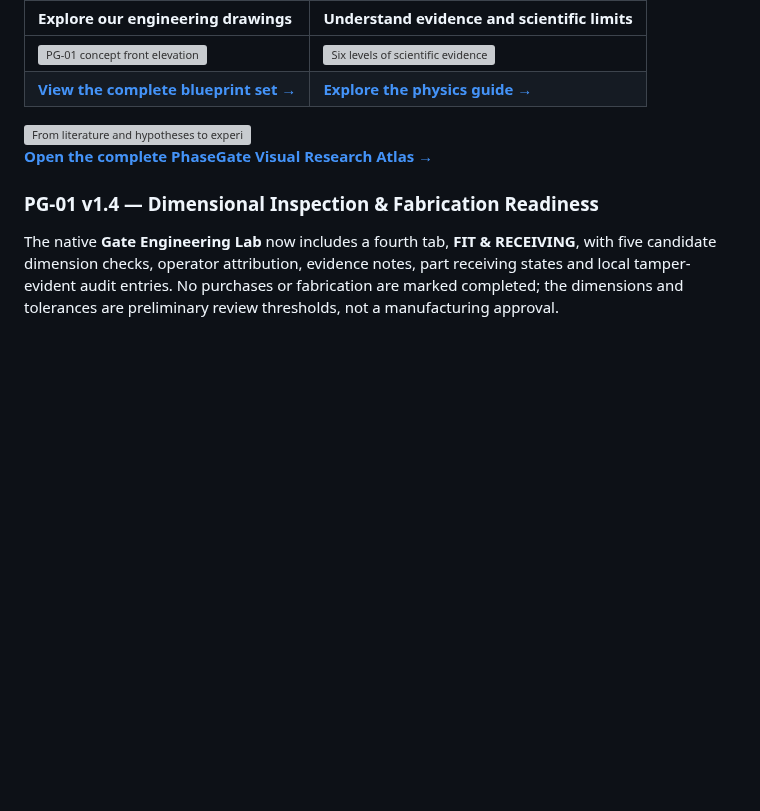
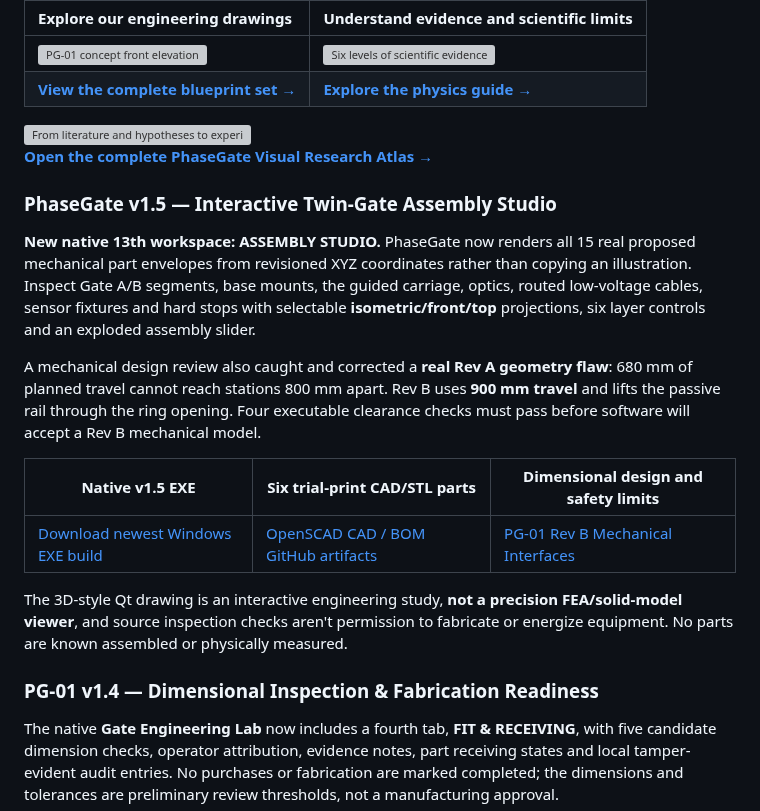
Before and after one commit to DevelopPioneerNavigate/DPN-PhaseGate, a Markdown page: README.md, the part around the change. GitHub-like rendering; blank space fills up the shorter version; grey boxes are pictures that could not be loaded.

Commit message:
docs(v1.5): publish mechanical design correction, Assembly Studio and 6-part CAD manufacturing workpack

```diff
--- a/README.md
+++ b/README.md
@@ -40,6 +40,18 @@ The complete research library now has visual guides, labelled concept blueprints
 <img src="assets/phasegate-research-pipeline.svg" alt="From literature and hypotheses to experimental records and independent review" width="100%">
 
 **[Open the complete PhaseGate Visual Research Atlas →](docs/VISUAL-ATLAS.md)**
+
+### PhaseGate v1.5 — Interactive Twin-Gate Assembly Studio
+
+**New native 13th workspace: ASSEMBLY STUDIO.** PhaseGate now renders all 15 real proposed mechanical part envelopes from revisioned XYZ coordinates rather than copying an illustration. Inspect Gate A/B segments, base mounts, the guided carriage, optics, routed low-voltage cables, sensor fixtures and hard stops with selectable **isometric/front/top** projections, six layer controls and an exploded assembly slider.
+
+A mechanical design review also caught and corrected a **real Rev A geometry flaw**: 680 mm of planned travel cannot reach stations 800 mm apart. Rev B uses **900 mm travel** and lifts the passive rail through the ring opening. Four executable clearance checks must pass before software will accept a Rev B mechanical model.
+
+| Native v1.5 EXE | Six trial-print CAD/STL parts | Dimensional design and safety limits |
+|---|---|---|
+| [Download newest Windows EXE build](https://github.com/DevelopPioneerNavigate/DPN-PhaseGate/actions/workflows/native-windows-exe.yml) | [OpenSCAD CAD / BOM GitHub artifacts](https://github.com/DevelopPioneerNavigate/DPN-PhaseGate/actions/workflows/pg01-cad.yml) | [PG-01 Rev B Mechanical Interfaces](hardware/assembly/PG01-REV-B-INTERFACES-v1.5.md) |
+
+The 3D-style Qt drawing is an interactive engineering study, **not a precision FEA/solid-model viewer**, and source inspection checks aren't permission to fabricate or energize equipment. No parts are known assembled or physically measured.
 
 ### PG-01 v1.4 — Dimensional Inspection & Fabrication Readiness
 
```
